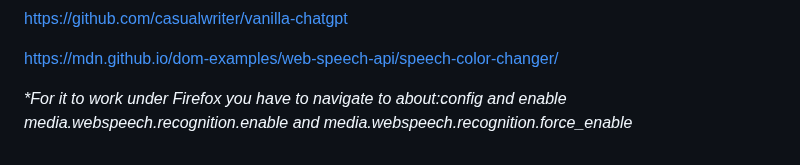
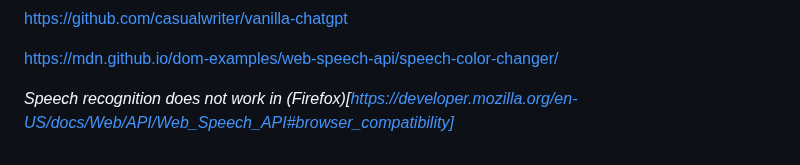
Before and after one commit to jay23606/chat-gpt-voice, a Markdown page: README.md, the part around the change. Rendered like a GitHub page.

```diff
--- a/README.md
+++ b/README.md
@@ -39,4 +39,4 @@ https://github.com/casualwriter/vanilla-chatgpt
 
 https://mdn.github.io/dom-examples/web-speech-api/speech-color-changer/
 
-<i>*For it to work under Firefox you have to navigate to about:config and enable media.webspeech.recognition.enable and media.webspeech.recognition.force_enable</i>
+<i>Speech recognition does not work in (Firefox)[https://developer.mozilla.org/en-US/docs/Web/API/Web_Speech_API#browser_compatibility]</i>
```
